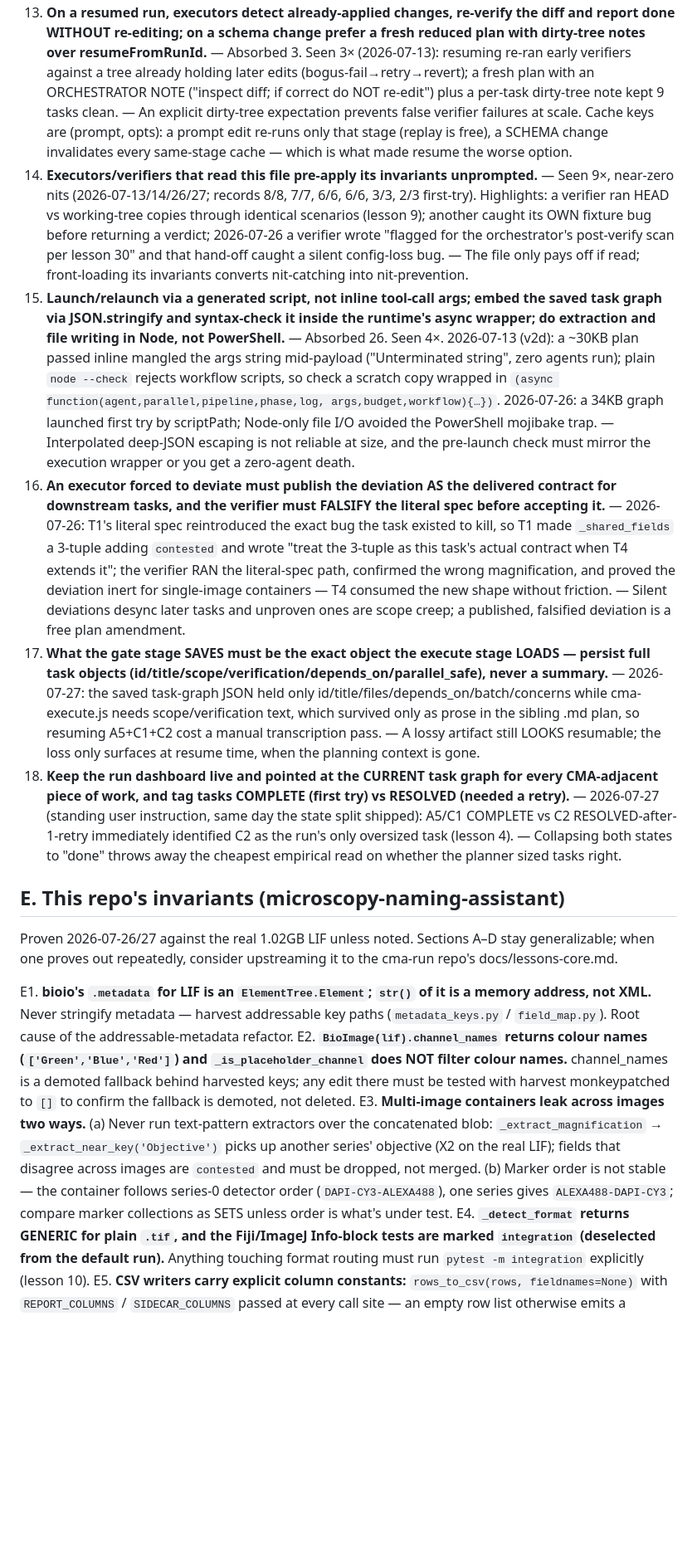
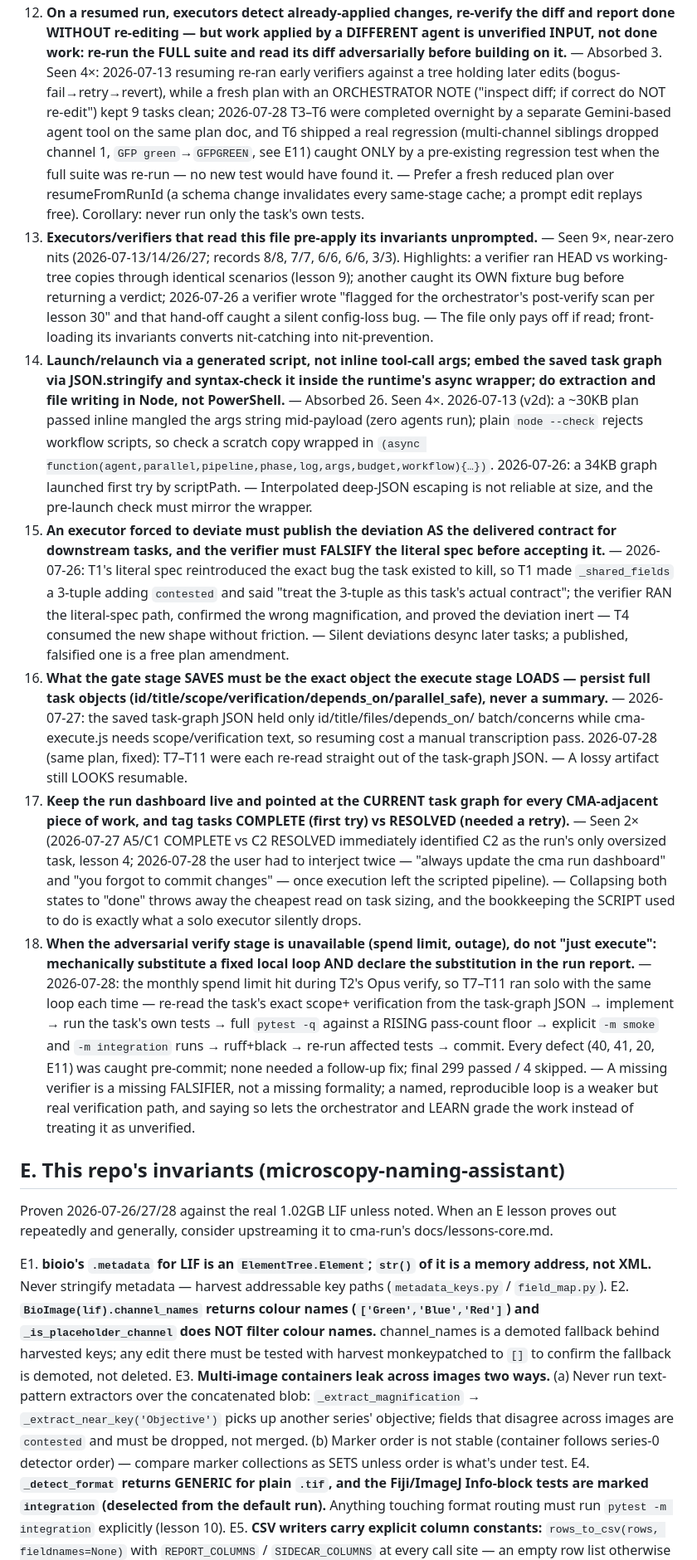
Before and after one commit to Daniel-Waiger/micronaut-explorer, a Markdown page: docs/cma-lessons.md, the part around one of its changes. Shown at 83% size. GitHub-like rendering; blank space fills up the shorter version.

```diff
--- a/docs/cma-lessons.md
+++ b/docs/cma-lessons.md
@@ -151,75 +155,85 @@ Format per lesson: **practice — evidence — why it matters.**
 14. **On a resumed run, executors detect already-applied changes, re-verify the diff and
-    report done WITHOUT re-editing; on a schema change prefer a fresh reduced plan with
-    dirty-tree notes over resumeFromRunId.** — Absorbed 3. Seen 3× (2026-07-13): resuming
-    re-ran early verifiers against a tree already holding later edits
-    (bogus-fail→retry→revert); a fresh plan with an ORCHESTRATOR NOTE ("inspect diff; if
-    correct do NOT re-edit") plus a per-task dirty-tree note kept 9 tasks clean. — An
-    explicit dirty-tree expectation prevents false verifier failures at scale. Cache keys
-    are (prompt, opts): a prompt edit re-runs only that stage (replay is free), a SCHEMA
-    change invalidates every same-stage cache — which is what made resume the worse option.
+    report done WITHOUT re-editing — but work applied by a DIFFERENT agent is unverified
+    INPUT, not done work: re-run the FULL suite and read its diff adversarially before
+    building on it.** — Absorbed 3. Seen 4×: 2026-07-13 resuming re-ran early verifiers
+    against a tree holding later edits (bogus-fail→retry→revert), while a fresh plan with
+    an ORCHESTRATOR NOTE ("inspect diff; if correct do NOT re-edit") kept 9 tasks clean;
+    2026-07-28 T3–T6 were completed overnight by a separate Gemini-based agent tool on the
+    same plan doc, and T6 shipped a real regression (multi-channel siblings dropped channel
+    1, `GFP green`→`GFPGREEN`, see E11) caught ONLY by a pre-existing regression test when
+    the full suite was re-run — no new test would have found it. — Prefer a fresh reduced
+    plan over resumeFromRunId (a schema change invalidates every same-stage cache; a prompt
+    edit replays free). Corollary: never run only the task's own tests.
 21. **Executors/verifiers that read this file pre-apply its invariants unprompted.** — Seen
-    9×, near-zero nits (2026-07-13/14/26/27; records 8/8, 7/7, 6/6, 6/6, 3/3, 2/3 first-try).
-    Highlights: a verifier ran HEAD vs working-tree copies through identical scenarios
-    (lesson 9); another caught its OWN fixture bug before returning a verdict; 2026-07-26 a
-    verifier wrote "flagged for the orchestrator's post-verify scan per lesson 30" and that
-    hand-off caught a silent config-loss bug. — The file only pays off if read; front-loading
-    its invariants converts nit-catching into nit-prevention.
+    9×, near-zero nits (2026-07-13/14/26/27; records 8/8, 7/7, 6/6, 6/6, 3/3). Highlights:
+    a verifier ran HEAD vs working-tree copies through identical scenarios (lesson 9);
+    another caught its OWN fixture bug before returning a verdict; 2026-07-26 a verifier
+    wrote "flagged for the orchestrator's post-verify scan per lesson 30" and that hand-off
+    caught a silent config-loss bug. — The file only pays off if read; front-loading its
+    invariants converts nit-catching into nit-prevention.
 24. **Launch/relaunch via a generated script, not inline tool-call args; embed the saved
     task graph via JSON.stringify and syntax-check it inside the runtime's async wrapper; do
     extraction and file writing in Node, not PowerShell.** — Absorbed 26. Seen 4×.
-    2026-07-13 (v2d): a ~30KB plan passed inline mangled the args string mid-payload
-    ("Unterminated string", zero agents run); plain `node --check` rejects workflow scripts,
-    so check a scratch copy wrapped in `(async function(agent,parallel,pipeline,phase,log,
-    args,budget,workflow){…})`. 2026-07-26: a 34KB graph launched first try by scriptPath;
-    Node-only file I/O avoided the PowerShell mojibake trap. — Interpolated deep-JSON
-    escaping is not reliable at size, and the pre-launch check must mirror the execution
-    wrapper or you get a zero-agent death.
+    2026-07-13 (v2d): a ~30KB plan passed inline mangled the args string mid-payload (zero
+    agents run); plain `node --check` rejects workflow scripts, so check a scratch copy
+    wrapped in `(async function(agent,parallel,pipeline,phase,log,args,budget,workflow){…})`.
+    2026-07-26: a 34KB graph launched first try by scriptPath. — Interpolated deep-JSON
+    escaping is not reliable at size, and the pre-launch check must mirror the wrapper.
 35. **An executor forced to deviate must publish the deviation AS the delivered contract for
     downstream tasks, and the verifier must FALSIFY the literal spec before accepting it.** —
     2026-07-26: T1's literal spec reintroduced the exact bug the task existed to kill, so T1
-    made `_shared_fields` a 3-tuple adding `contested` and wrote "treat the 3-tuple as this
-    task's actual contract when T4 extends it"; the verifier RAN the literal-spec path,
-    confirmed the wrong magnification, and proved the deviation inert for single-image
-    containers — T4 consumed the new shape without friction. — Silent deviations desync later
-    tasks and unproven ones are scope creep; a published, falsified deviation is a free plan
-    amendment.
+    made `_shared_fields` a 3-tuple adding `contested` and said "treat the 3-tuple as this
+    task's actual contract"; the verifier RAN the literal-spec path, confirmed the wrong
+    magnification, and proved the deviation inert — T4 consumed the new shape without
+    friction. — Silent deviations desync later tasks; a published, falsified one is a free
+    plan amendment.
 38. **What the gate stage SAVES must be the exact object the execute stage LOADS — persist
     full task objects (id/title/scope/verification/depends_on/parallel_safe), never a
-    summary.** — 2026-07-27: the saved task-graph JSON held only
-    id/title/files/depends_on/batch/concerns while cma-execute.js needs scope/verification
-    text, which survived only as prose in the sibling .md plan, so resuming A5+C1+C2 cost a
-    manual transcription pass. — A lossy artifact still LOOKS resumable; the loss only
-    surfaces at resume time, when the planning context is gone.
+    summary.** — 2026-07-27: the saved task-graph JSON held only id/title/files/depends_on/
+    batch/concerns while cma-execute.js needs scope/verification text, so resuming cost a
+    manual transcription pass. 2026-07-28 (same plan, fixed): T7–T11 were each re-read
+    straight out of the task-graph JSON. — A lossy artifact still LOOKS resumable.
 39. **Keep the run dashboard live and pointed at the CURRENT task graph for every
     CMA-adjacent piece of work, and tag tasks COMPLETE (first try) vs RESOLVED (needed a
-    retry).** — 2026-07-27 (standing user instruction, same day the state split shipped):
-    A5/C1 COMPLETE vs C2 RESOLVED-after-1-retry immediately identified C2 as the run's only
-    oversized task (lesson 4). — Collapsing both states to "done" throws away the cheapest
-    empirical read on whether the planner sized tasks right.
+    retry).** — Seen 2× (2026-07-27 A5/C1 COMPLETE vs C2 RESOLVED immediately identified
+    C2 as the run's only oversized task, lesson 4; 2026-07-28 the user had to interject
+    twice — "always update the cma run dashboard" and "you forgot to commit changes" — once
+    execution left the scripted pipeline). — Collapsing both states to "done" throws away
+    the cheapest read on task sizing, and the bookkeeping the SCRIPT used to do is exactly
+    what a solo executor silently drops.
+42. **When the adversarial verify stage is unavailable (spend limit, outage), do not "just
+    execute": mechanically substitute a fixed local loop AND declare the substitution in the
+    run report.** — 2026-07-28: the monthly spend limit hit during T2's Opus verify, so
+    T7–T11 ran solo with the same loop each time — re-read the task's exact scope+
+    verification from the task-graph JSON → implement → run the task's own tests → full
+    `pytest -q` against a RISING pass-count floor → explicit `-m smoke` and `-m integration`
+    runs → ruff+black → re-run affected tests → commit. Every defect (40, 41, 20, E11) was
+    caught pre-commit; none needed a follow-up fix; final 299 passed / 4 skipped. — A
+    missing verifier is a missing FALSIFIER, not a missing formality; a named, reproducible
+    loop is a weaker but real verification path, and saying so lets the orchestrator and
+    LEARN grade the work instead of treating it as unverified.
 
 ## E. This repo's invariants (microscopy-naming-assistant)
 
-Proven 2026-07-26/27 against the real 1.02GB LIF unless noted. Sections A–D stay
-generalizable; when one proves out repeatedly, consider upstreaming it to the cma-run
-repo's docs/lessons-core.md.
+Proven 2026-07-26/27/28 against the real 1.02GB LIF unless noted. When an E lesson proves
+out repeatedly and generally, consider upstreaming it to cma-run's docs/lessons-core.md.
 
 E1. **bioio's `.metadata` for LIF is an `ElementTree.Element`; `str()` of it is a memory
     address, not XML.** Never stringify metadata — harvest addressable key paths
-    (`metadata_keys.py` / `field_map.py`). Root cause of the addressable-metadata refactor.
+    (`metadata_keys.py` / `field_map.py`).
 E2. **`BioImage(lif).channel_names` returns colour names (`['Green','Blue','Red']`) and
     `_is_placeholder_channel` does NOT filter colour names.** channel_names is a demoted
     fallback behind harvested keys; any edit there must be tested with harvest monkeypatched
     to `[]` to confirm the fallback is demoted, not deleted.
 E3. **Multi-image containers leak across images two ways.** (a) Never run text-pattern
     extractors over the concatenated blob: `_extract_magnification` →
-    `_extract_near_key('Objective')` picks up another series' objective (X2 on the real LIF);
-    fields that disagree across images are `contested` and must be dropped, not merged.
-    (b) Marker order is not stable — the container follows series-0 detector order
-    (`DAPI-CY3-ALEXA488`), one series gives `ALEXA488-DAPI-CY3`; compare marker collections
+    `_extract_near_key('Objective')` picks up another series' objective; fields that
+    disagree across images are `contested` and must be dropped, not merged. (b) Marker order
+    is not stable (container follows series-0 detector order) — compare marker collections
     as SETS unless order is what's under test.
 E4. **`_detect_format` returns GENERIC for plain `.tif`, and the Fiji/ImageJ Info-block tests
     are marked `integration` (deselected from the default run).** Anything touching format
     routing must run `pytest -m integration` explicitly (lesson 10).
 E5. **CSV writers carry explicit column constants:** `rows_to_csv(rows, fieldnames=None)`
-    with `REPORT_COLUMNS` / `SIDECAR_COLUMNS` passed at every call site — an empty row list
+    with `REPORT_COLUMNS` / `SIDECAR_COLUMNS` at every call site — an empty row list
     otherwise emits a headerless file (reachable via `batch --strict --report`).
```
Also changed, not shown: other parts of docs/cma-lessons.md (+107 -94 lines).
